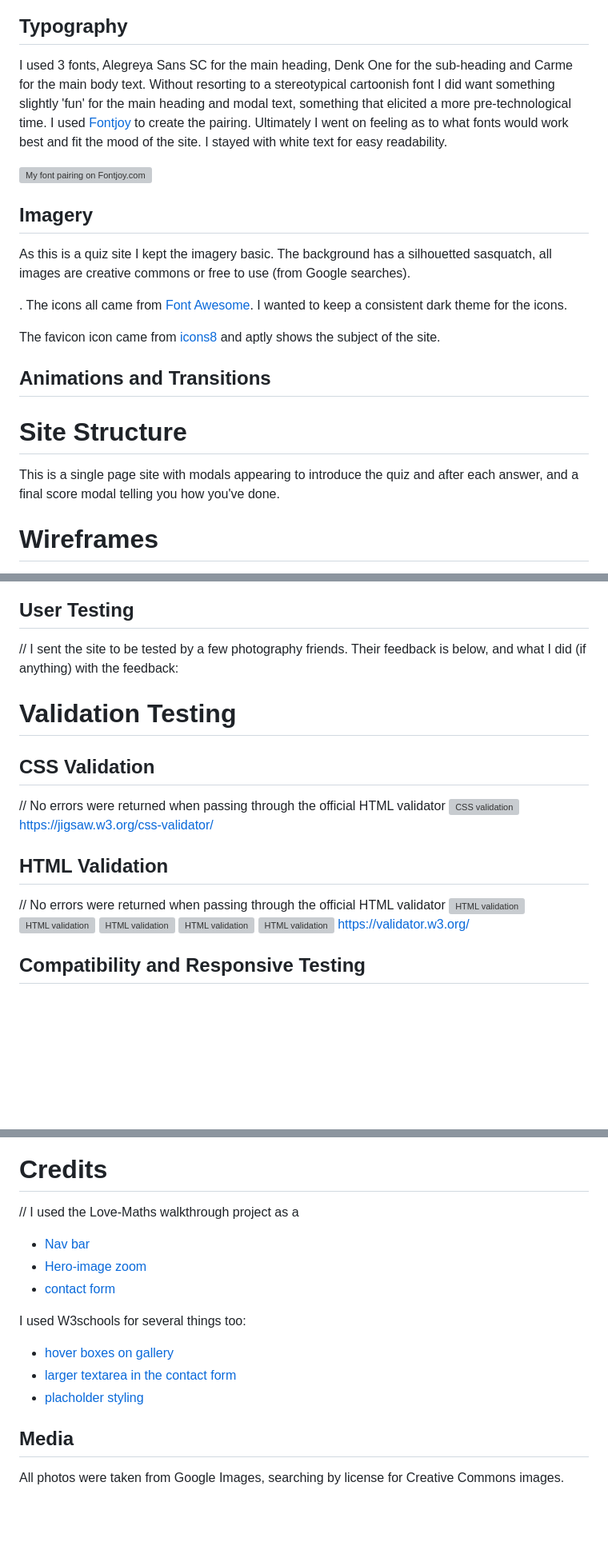
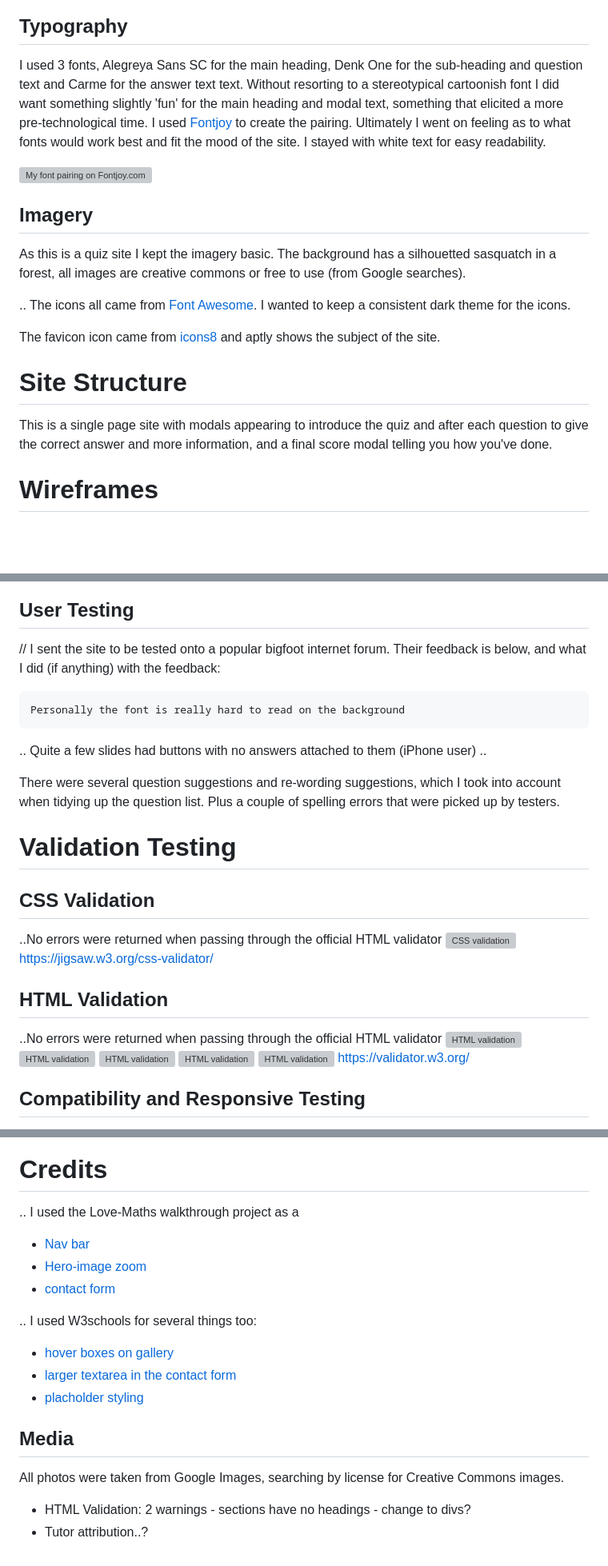
Before and after one commit to caketaster/Portfolio-Project-2, a Markdown page: README.md, 3 parts joined by grey strips. Shown: that part at 80% size. GitHub-like rendering; blank space fills up the shorter version; grey boxes are pictures that could not be loaded.

```diff
--- a/README.md
+++ b/README.md
@@ -52,23 +52,21 @@ I wanted a forest-feel to the backdrop and a basic but colourful layout to the q
 
 ## Typography
 
-I used 3 fonts, Alegreya Sans SC for the main heading, Denk One for the sub-heading and Carme for the main body text. Without resorting to a stereotypical cartoonish font I did want something slightly 'fun' for the main heading and modal text, something that elicited a more pre-technological time. I used [Fontjoy](https://fontjoy.com/) to create the pairing. Ultimately I went on feeling as to what fonts would work best and fit the mood of the site. I stayed with white text for easy readability.
+I used 3 fonts, Alegreya Sans SC for the main heading, Denk One for the sub-heading and question text and Carme for the answer text text. Without resorting to a stereotypical cartoonish font I did want something slightly 'fun' for the main heading and modal text, something that elicited a more pre-technological time. I used [Fontjoy](https://fontjoy.com/) to create the pairing. Ultimately I went on feeling as to what fonts would work best and fit the mood of the site. I stayed with white text for easy readability.
 
 ![My font pairing on Fontjoy.com](assets/images/readme/fonts.jpg)
 
 ## Imagery
 
-As this is a quiz site I kept the imagery basic. The background has a silhouetted sasquatch, all images are creative commons or free to use (from Google searches).
+As this is a quiz site I kept the imagery basic. The background has a silhouetted sasquatch in a forest, all images are creative commons or free to use (from Google searches).
 
-. The icons all came from [Font Awesome](https://fontawesome.com/). I wanted to keep a consistent dark theme for the icons.
+.. The icons all came from [Font Awesome](https://fontawesome.com/). I wanted to keep a consistent dark theme for the icons.
 
 The favicon icon came from [icons8](https://icons8.com) and aptly shows the subject of the site.
 
-## Animations and Transitions
-
 # Site Structure
 
-This is a single page site with modals appearing to introduce the quiz and after each answer, and a final score modal telling you how you've done.
+This is a single page site with modals appearing to introduce the quiz and after each question to give the correct answer and more information, and a final score modal telling you how you've done.
 
 # Wireframes
 
@@ -137,19 +123,26 @@ The site passes all tests from the following template (adapted for use on my own
 
 ## User Testing
 
-// I sent the site to be tested by a few photography friends. Their feedback is below, and what I did (if anything) with the feedback:
+// I sent the site to be tested onto a popular bigfoot internet forum. Their feedback is below, and what I did (if anything) with the feedback:
+
+    Personally the font is really hard to read on the background
+..
+    Quite a few slides had buttons with no answers attached to them (iPhone user)
+..
+
+There were several question suggestions and re-wording suggestions, which I took into account when tidying up the question list. Plus a couple of spelling errors that were picked up by testers.
 
 # Validation Testing
 
 ## CSS Validation
 
-// No errors were returned when passing through the official HTML validator
+..No errors were returned when passing through the official HTML validator
 ![CSS validation](assets/images/readme/css-valid.jpg)
 <https://jigsaw.w3.org/css-validator/>
 
 ## HTML Validation
 
-// No errors were returned when passing through the official HTML validator
+..No errors were returned when passing through the official HTML validator
 ![HTML validation](assets/images/readme/html-index.jpg)
 ![HTML validation](assets/images/readme/html-gallery.jpg)
 ![HTML validation](assets/images/readme/html-contact.jpg)
@@ -258,13 +249,13 @@ The following steps were taken to deploy:
 
 # Credits
 
-// I used the Love-Maths walkthrough project as a
+.. I used the Love-Maths walkthrough project as a
 
 - [Nav bar](https://learn.codeinstitute.net/courses/course-v1:CodeInstitute+LR101+2021_T1/courseware/4a07c57382724cfda5834497317f24d5/637be1a2e3b84b25aa33f3ab4d98603c/)
 - [Hero-image zoom](https://learn.codeinstitute.net/courses/course-v1:CodeInstitute+LR101+2021_T1/courseware/4a07c57382724cfda5834497317f24d5/6fd29d155c3b42248ff57bae32978a4b/)
 - [contact form](https://learn.codeinstitute.net/courses/course-v1:CodeInstitute+LR101+2021_T1/courseware/4a07c57382724cfda5834497317f24d5/4d85cd1a2c57485abbd8ccec8c00732c/)
 
-I used W3schools for several things too:
+.. I used W3schools for several things too:
 
 - [hover boxes on gallery](https://www.w3schools.com/cssref/sel_hover.php)
 - [larger textarea in the contact form](https://www.w3schools.com/tags/tag_textarea.asp)
@@ -273,3 +264,10 @@ I used W3schools for several things too:
 ## Media
 
 All photos were taken from Google Images, searching by license for Creative Commons images.
+
+
+
+
+
+* HTML Validation: 2 warnings - sections have no headings - change to divs?
+* Tutor attribution..?
```
Also changed, not shown: other parts of README.md (+19 -33 lines), assets/images/readme/browser tab.jpg (added), assets/images/readme/browser-desk.jpg (added), assets/images/readme/browser-mob.jpg (added), assets/images/readme/screen-resolution.jpg (added), 2 other files.
